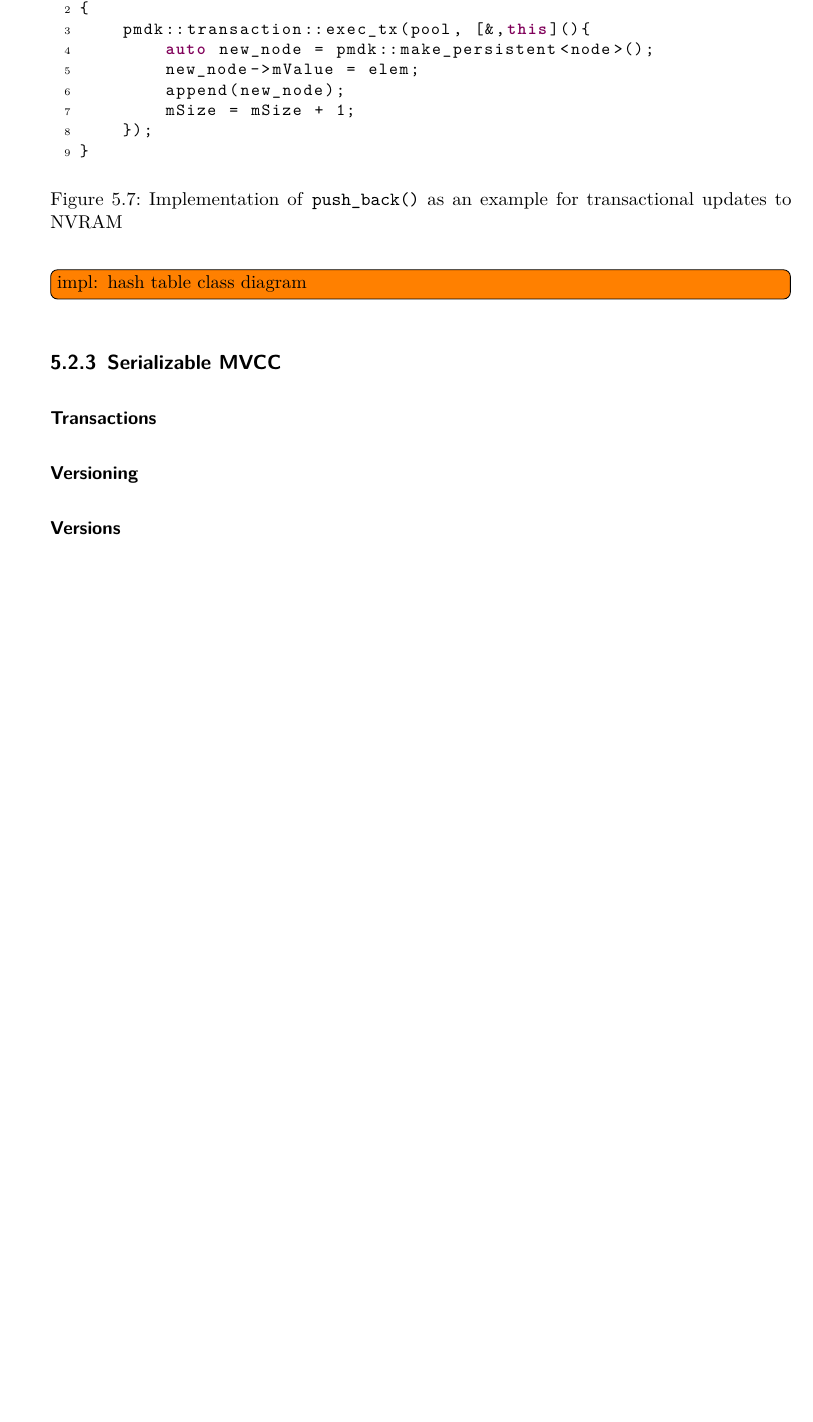
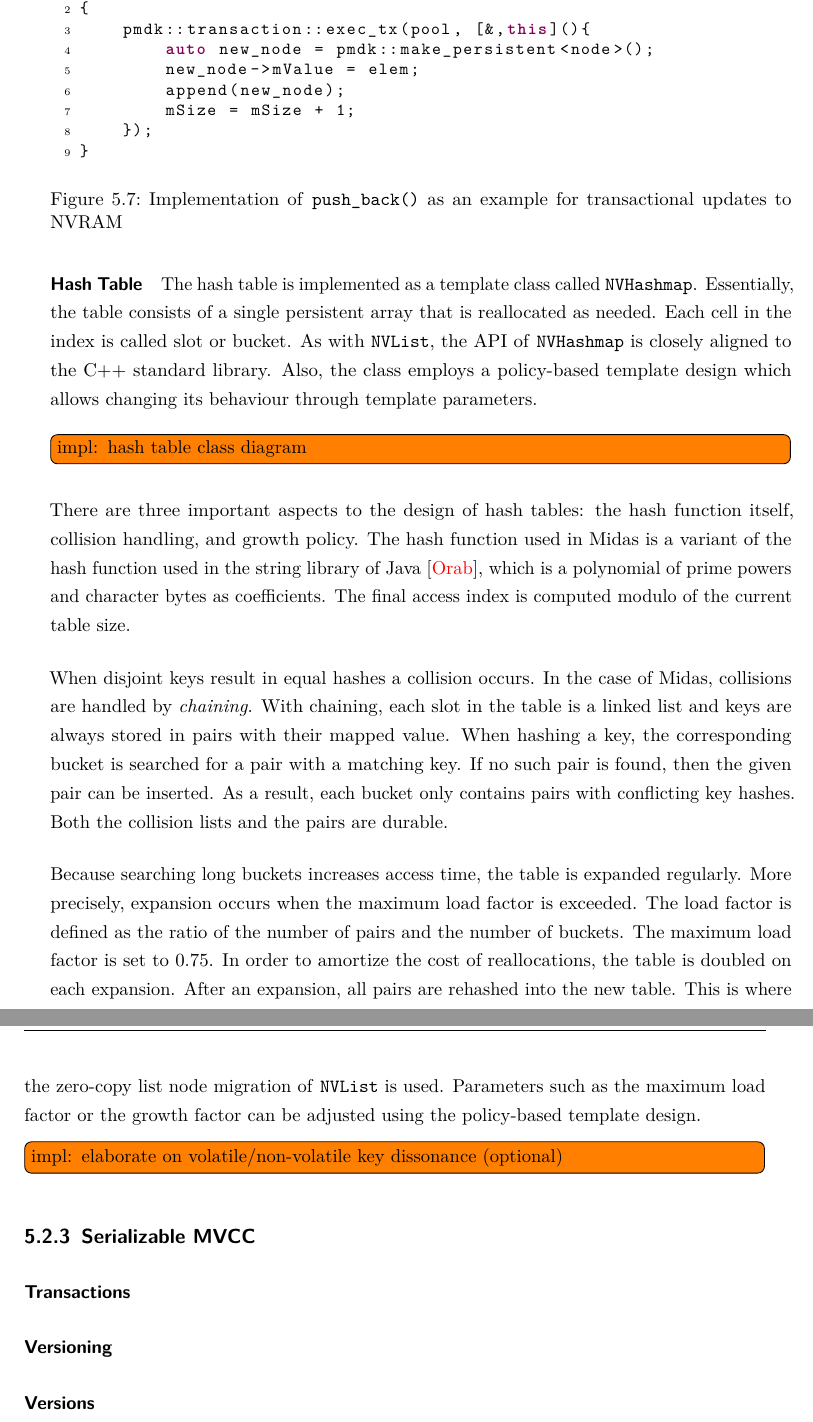
Before and after one commit to lorenjac/master-thesis-text, a LaTeX thesis (main.tex, which reads contents/impl/arch.tex): part of page 68 of 101 before the commit and two parts of pages 68 and 69 of 103 after it, the two joined at a grey line, cut so that both start at the same text, the shorter picture padded with empty space. Compiled offline with pdfLaTeX.

Commit message:
Impl: added durable hash table

```diff
--- a/contents/impl/arch.tex
+++ b/contents/impl/arch.tex
@@ -223,7 +223,41 @@ and \code{push\_front\_from()}.
 
 \paragraph{Hash Table}
 
+The hash table is implemented as a template class called \code{NVHashmap}.
+Essentially, the table consists of a single persistent array that is reallocated
+as needed. Each cell in the index is called slot or bucket. As with
+\code{NVList}, the API of \code{NVHashmap} is closely aligned to the C++
+standard library. Also, the class employs a policy-based template design which
+allows changing its behaviour through template parameters.
+
 \todo[inline]{impl: hash table class diagram}
+
+There are three important aspects to the design of hash tables: the hash
+function itself, collision handling, and growth policy. The hash function used
+in Midas is a variant of the hash function used in the string library of Java
+\cite{javadoc2018hashcode}, which is a polynomial of prime powers and character
+bytes as coefficients. The final access index is computed modulo of the current
+table size.
+
+When disjoint keys result in equal hashes a collision occurs. In the case of
+Midas, collisions are handled by \emph{chaining}. With chaining, each slot in
+the table is a linked list and keys are always stored in pairs with their mapped
+value. When hashing a key, the corresponding bucket is searched for a pair with
+a matching key. If no such pair is found, then the given pair can be inserted.
+As a result, each bucket only contains pairs with conflicting key hashes. Both
+the collision lists and the pairs are durable.
+
+Because searching long buckets increases access time, the table is expanded
+regularly. More precisely, expansion occurs when the maximum load factor is
+exceeded. The load factor is defined as the ratio of the number of pairs and the
+number of buckets. The maximum load factor is set to $0.75$. In order to
+amortize the cost of reallocations, the table is doubled on each expansion.
+After an expansion, all pairs are rehashed into the new table. This is where the
+zero-copy list node migration of \code{NVList} is used. Parameters such as the
+maximum load factor or the growth factor can be adjusted using the policy-based
+template design.
+
+\todo[inline]{impl: elaborate on volatile/non-volatile key dissonance (optional)}
 
 % * policy-based design for
 %     * hashing volatile and non-volatile keys
```
Also changed, not shown: bib/kvs.bib (+7 -0 lines), contents/impl/arch.tex (7 more changed lines).
